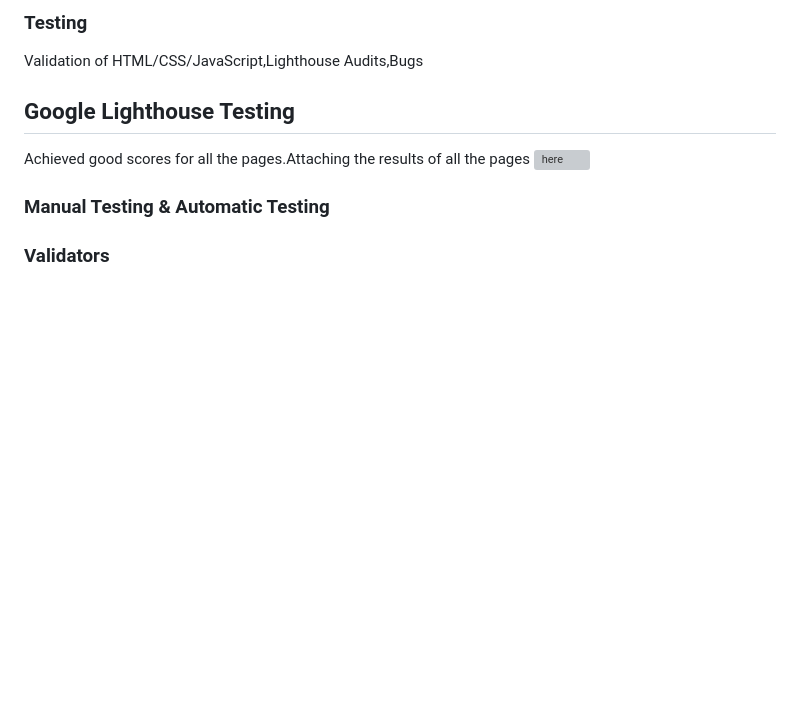
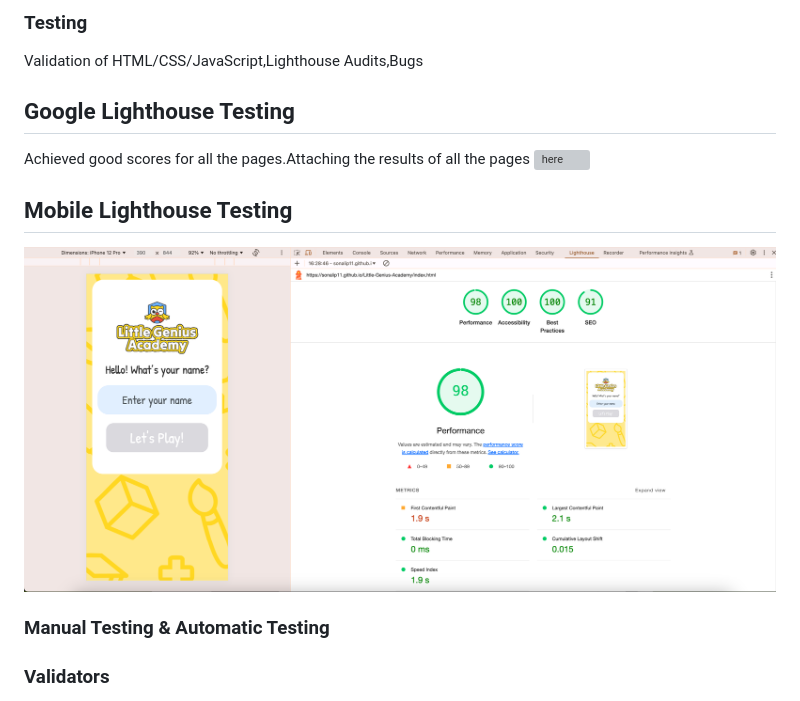
Before and after one commit to SonaliP11/Little-Genius-Academy, a Markdown page: README.md, the part around the change. GitHub-like rendering; pictures changed too: assets/images/lighthouseMobile.png (added); blank space fills up the shorter version; grey boxes are pictures that could not be loaded.

Commit message:
Add mobile lighthouse

```diff
--- a/README.md
+++ b/README.md
@@ -166,6 +166,11 @@ Validation of HTML/CSS/JavaScript,Lighthouse Audits,Bugs
 
 Achieved good scores for all the pages.Attaching the results of all the pages ![here](assets/images/LighthouseResult.png)
 
+## Mobile Lighthouse Testing
+
+![Mobile lighthouse](assets/images/lighthouseMobile.png)
+
+
 ### Manual Testing & Automatic Testing
 
 ### Validators
```
